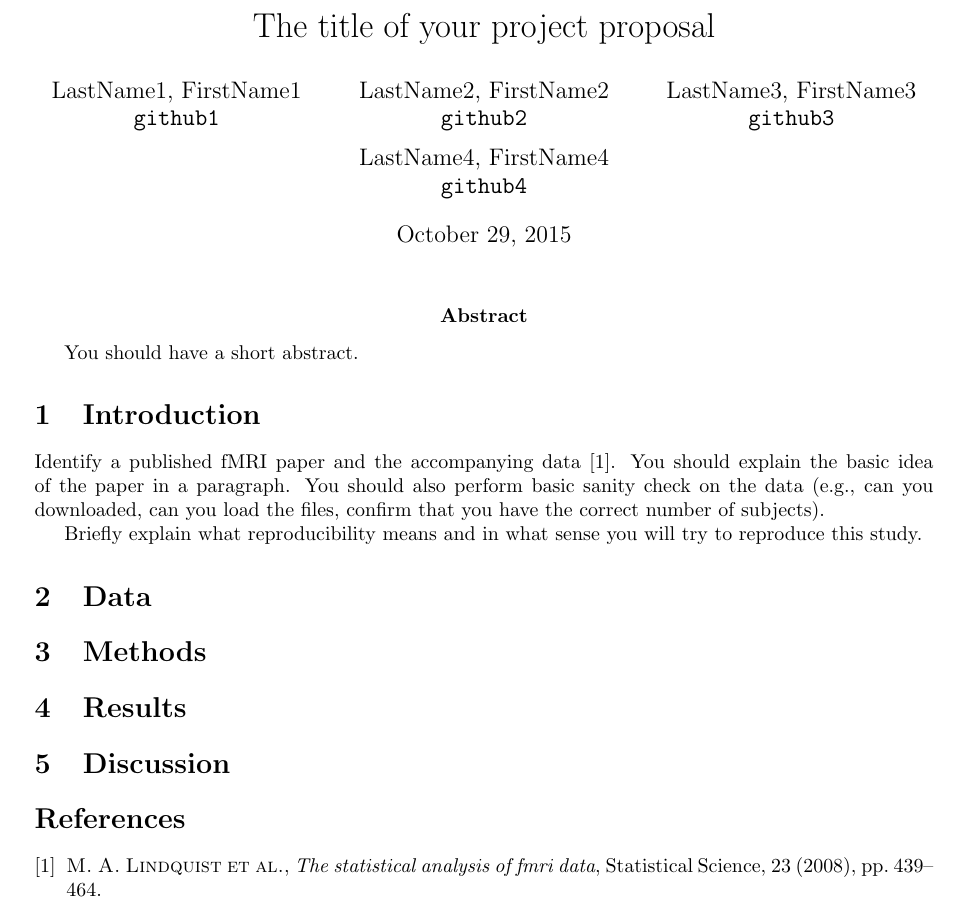
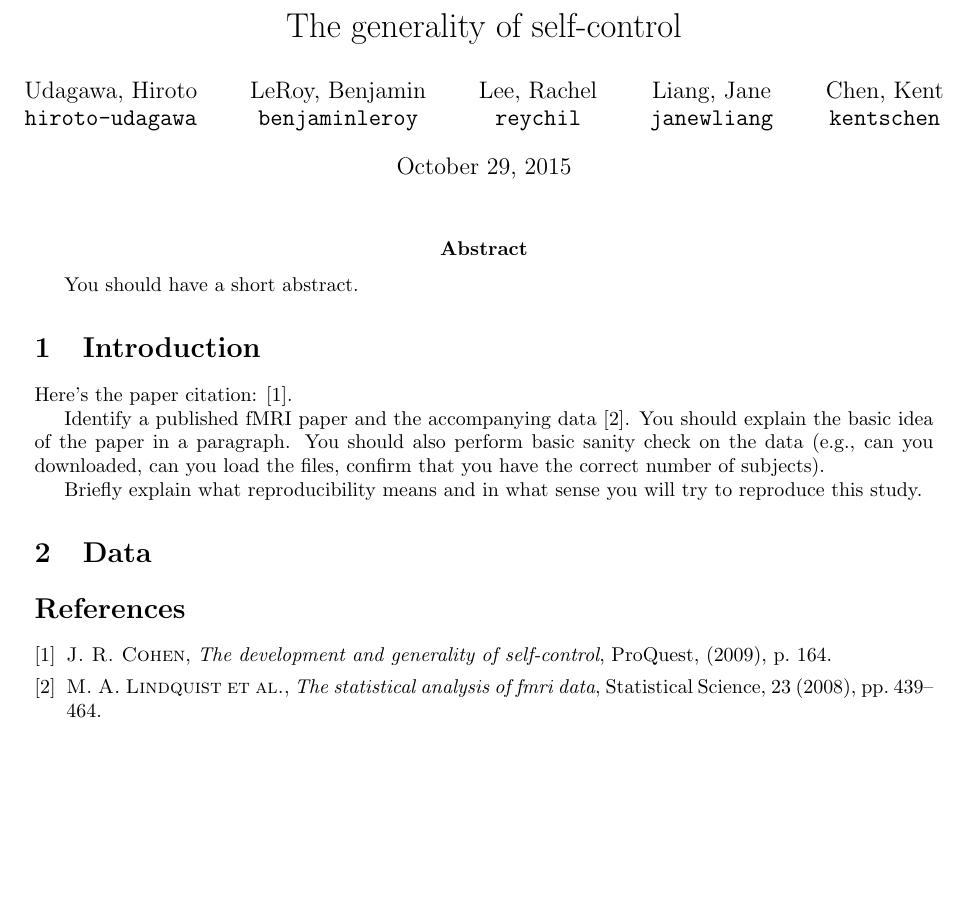
Before and after one commit to berkeley-stat159/project-alpha, a LaTeX document (paper/report.tex): part of the page, cut at the place of the change. Compiled offline with pdfLaTeX.

Commit message:
changed name, title and included a link to paper, must use make to see the correct thing

```diff
--- a/paper/report.tex
+++ b/paper/report.tex
@@ -2,18 +2,21 @@
 
 \usepackage[margin=0.75in]{geometry}
 
-\title{The title of your project proposal}
+\title{The generality of self-control}
 \author{
-  LastName1, FirstName1\\
-  \texttt{github1}
+  Udagawa, Hiroto\\
+  \texttt{hiroto-udagawa}
   \and
-  LastName2, FirstName2\\
-  \texttt{github2}
+  LeRoy, Benjamin\\
+  \texttt{benjaminleroy}
   \and
-  LastName3, FirstName3\\
-  \texttt{github3}
+  Lee, Rachel\\
+  \texttt{reychil}
   \and
-  LastName4, FirstName4\\
-  \texttt{github4}
+  Liang, Jane\\
+  \texttt{janewliang}
+  \and
+  Chen, Kent\\
+  \texttt{kentschen}
 }
 
@@ -25,6 +28,9 @@
 \abstract{You should have a short abstract.}
 
 \section{Introduction}
+
+
+Here's the paper citation: \cite{CohenSelfControl}.
 
 Identify a published fMRI paper and the accompanying data
 \cite{lindquist2008statistical}.  You should explain the basic idea of the
@@ -37,11 +43,7 @@ try to reproduce this study.
 
 \section{Data}
 
-\section{Methods}
-\section{Results}
-\section{Discussion}
-
-
+\bibliographystyle{siam}
 \bibliography{project}
 
 \end{document}
```
Also changed, not shown: paper/report.tex (2 more changed lines).
